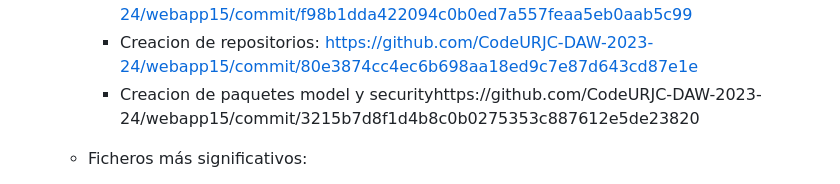
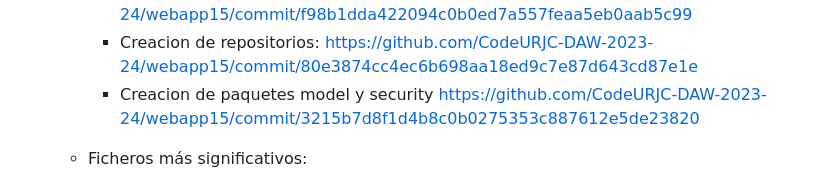
Before and after one commit to CodeURJC-DAW-2023-24/webapp15, a Markdown page: README.md, the part around the change. Rendered like a GitHub page.

```diff
--- a/README.md
+++ b/README.md
@@ -165,7 +165,7 @@
 		- Cambio de la base de datos: https://github.com/CodeURJC-DAW-2023-24/webapp15/commit/647231420c9cc8ede356abfb39296350a8e3cca1
 		- Actualizacion de security: https://github.com/CodeURJC-DAW-2023-24/webapp15/commit/f98b1dda422094c0b0ed7a557feaa5eb0aab5c99
 		- Creacion de repositorios: https://github.com/CodeURJC-DAW-2023-24/webapp15/commit/80e3874cc4ec6b698aa18ed9c7e87d643cd87e1e
-		- Creacion de paquetes model y securityhttps://github.com/CodeURJC-DAW-2023-24/webapp15/commit/3215b7d8f1d4b8c0b0275353c887612e5de23820
+		- Creacion de paquetes model y security https://github.com/CodeURJC-DAW-2023-24/webapp15/commit/3215b7d8f1d4b8c0b0275353c887612e5de23820
 
 
    	- Ficheros más significativos:
```
